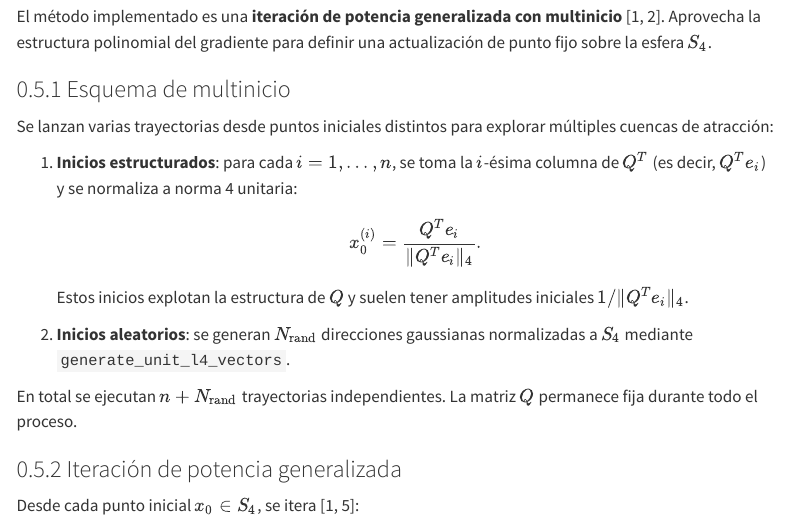
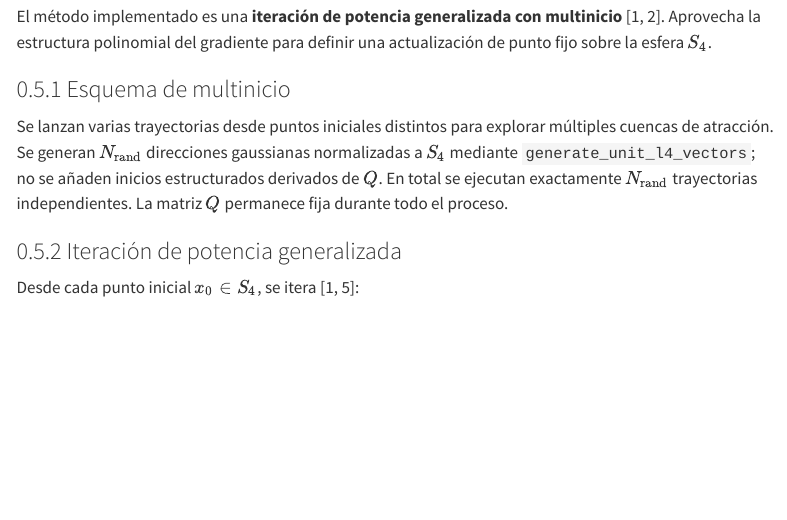
Before and after one commit to jorgeorenos/4-norm, a Quarto document (docs/optimizer/optimizer.qmd): the page in a window 1100 px wide, from 3100 px down. Rendered offline with R 4.5, knitr and Pandoc in place of Quarto, with nearby package versions; menus at the side of the page are left out.

Commit message:
chore: random vector starts were implemented

```diff
--- a/docs/optimizer/optimizer.qmd
+++ b/docs/optimizer/optimizer.qmd
@@ -143,17 +143,7 @@ El método implementado es una **iteración de potencia generalizada con multini
 
 ### Esquema de multinicio
 
-Se lanzan varias trayectorias desde puntos iniciales distintos para explorar múltiples cuencas de atracción:
-
-1. **Inicios estructurados**: para cada $i = 1, \dots, n$, se toma la $i$-ésima columna de $Q^T$ (es decir, $Q^T e_i$) y se normaliza a norma 4 unitaria:
-   $$
-   x_0^{(i)} = \frac{Q^T e_i}{\|Q^T e_i\|_4}.
-   $$
-   Estos inicios explotan la estructura de $Q$ y suelen tener amplitudes iniciales $1 / \|Q^T e_i\|_4$.
-
-2. **Inicios aleatorios**: se generan $N_{\text{rand}}$ direcciones gaussianas normalizadas a $S_4$ mediante `generate_unit_l4_vectors`.
-
-En total se ejecutan $n + N_{\text{rand}}$ trayectorias independientes. La matriz $Q$ permanece fija durante todo el proceso.
+Se lanzan varias trayectorias desde puntos iniciales distintos para explorar múltiples cuencas de atracción. Se generan $N_{\text{rand}}$ direcciones gaussianas normalizadas a $S_4$ mediante `generate_unit_l4_vectors`; no se añaden inicios estructurados derivados de $Q$. En total se ejecutan exactamente $N_{\text{rand}}$ trayectorias independientes. La matriz $Q$ permanece fija durante todo el proceso.
 
 ### Iteración de potencia generalizada
 
```
Also changed, not shown: 4 other files.
